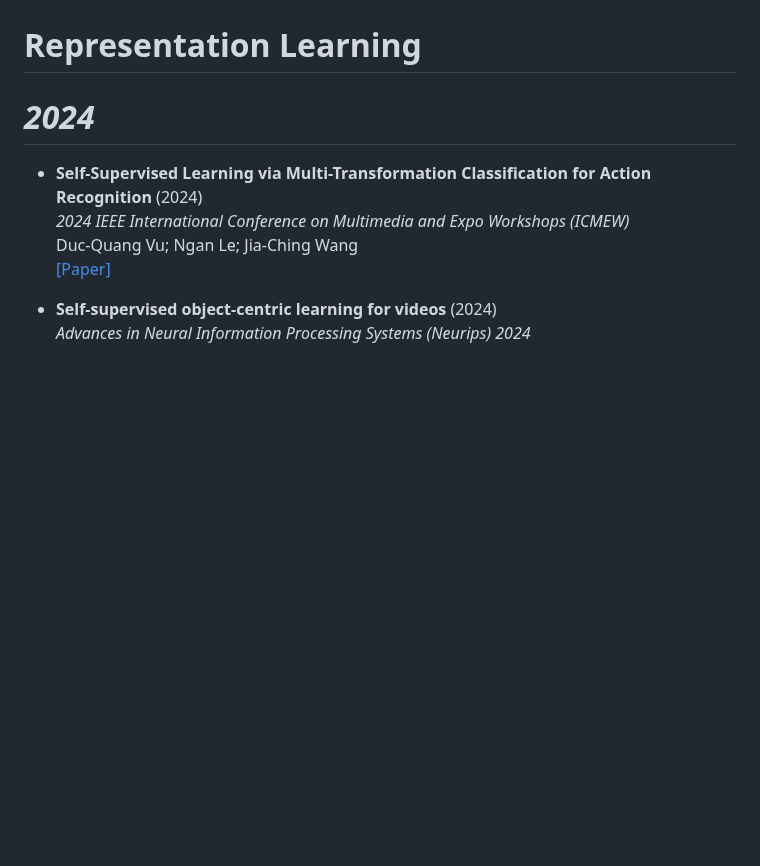
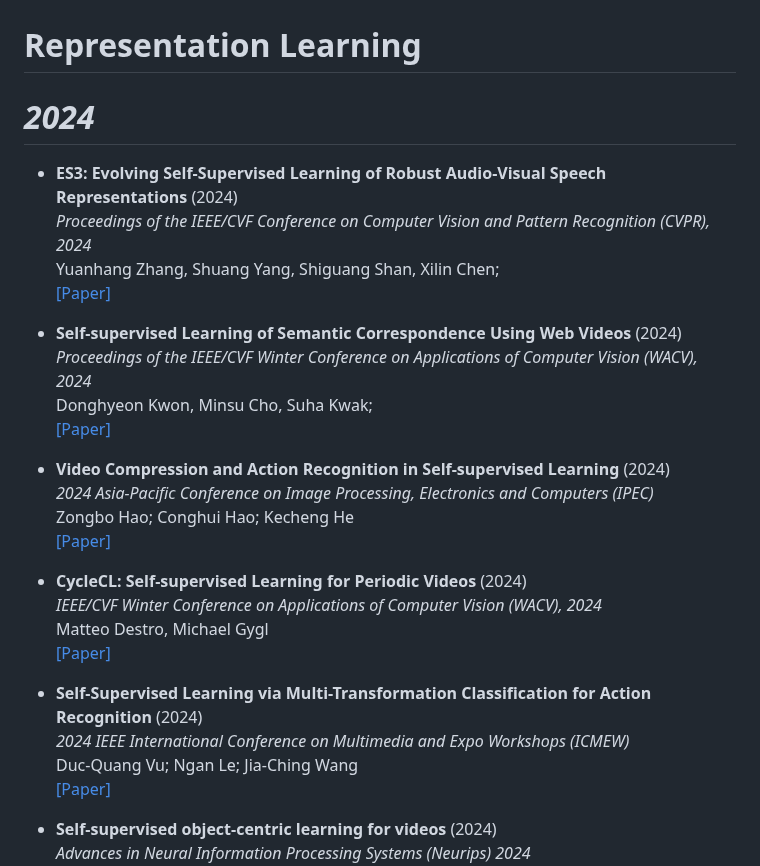
Before and after one commit to Malitha123/awesome-video-self-supervised-learning, a Markdown page: README.md, the part around the change. Drawn GitHub-style; blank space fills up the shorter version.

```diff
--- a/README.md
+++ b/README.md
@@ -141,7 +141,34 @@ Fida Mohammad Thoker, Hazel Doughty, Piyush Bagad, Cees Snoek <br>
 
 # Representation Learning
 
+
+
 # *2024*
+
+
+
+- **ES3: Evolving Self-Supervised Learning of Robust Audio-Visual Speech Representations** (2024)<br>
+*Proceedings of the IEEE/CVF Conference on Computer Vision and Pattern Recognition (CVPR), 2024* <br>
+Yuanhang Zhang, Shuang Yang, Shiguang Shan, Xilin Chen; <br>
+[[Paper]](https://openaccess.thecvf.com/content/CVPR2024/html/Zhang_ES3_Evolving_Self-Supervised_Learning_of_Robust_Audio-Visual_Speech_Representations_CVPR_2024_paper.html)
+
+
+- **Self-supervised Learning of Semantic Correspondence Using Web Videos** (2024)<br>
+*Proceedings of the IEEE/CVF Winter Conference on Applications of Computer Vision (WACV), 2024* <br>
+Donghyeon Kwon, Minsu Cho, Suha Kwak; <br>
+[[Paper]](https://openaccess.thecvf.com/content/WACV2024/html/Kwon_Self-Supervised_Learning_of_Semantic_Correspondence_Using_Web_Videos_WACV_2024_paper.html)
+
+- **Video Compression and Action Recognition in Self-supervised Learning** (2024)<br>
+*2024 Asia-Pacific Conference on Image Processing, Electronics and Computers (IPEC)* <br>
+Zongbo Hao; Conghui Hao; Kecheng He <br>
+[[Paper]](https://ieeexplore.ieee.org/abstract/document/10695541)
+
+
+- **CycleCL: Self-supervised Learning for Periodic Videos** (2024)<br>
+*IEEE/CVF Winter Conference on Applications of Computer Vision (WACV), 2024* <br>
+Matteo Destro, Michael Gygl <br>
+[[Paper]](https://openaccess.thecvf.com/content/WACV2024/html/Destro_CycleCL_Self-Supervised_Learning_for_Periodic_Videos_WACV_2024_paper.html)
+
 
 - **Self-Supervised Learning via Multi-Transformation Classification for Action Recognition** (2024)<br>
 *2024 IEEE International Conference on Multimedia and Expo Workshops (ICMEW)* <br>
```
